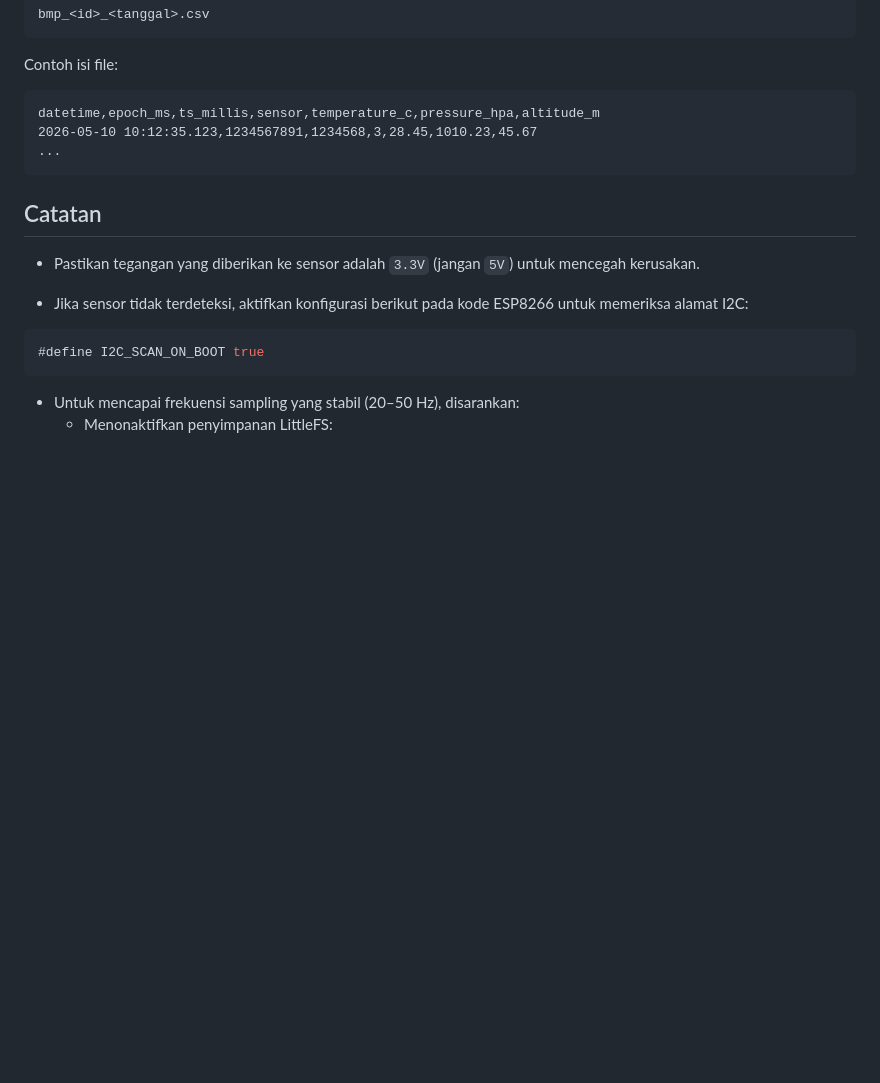
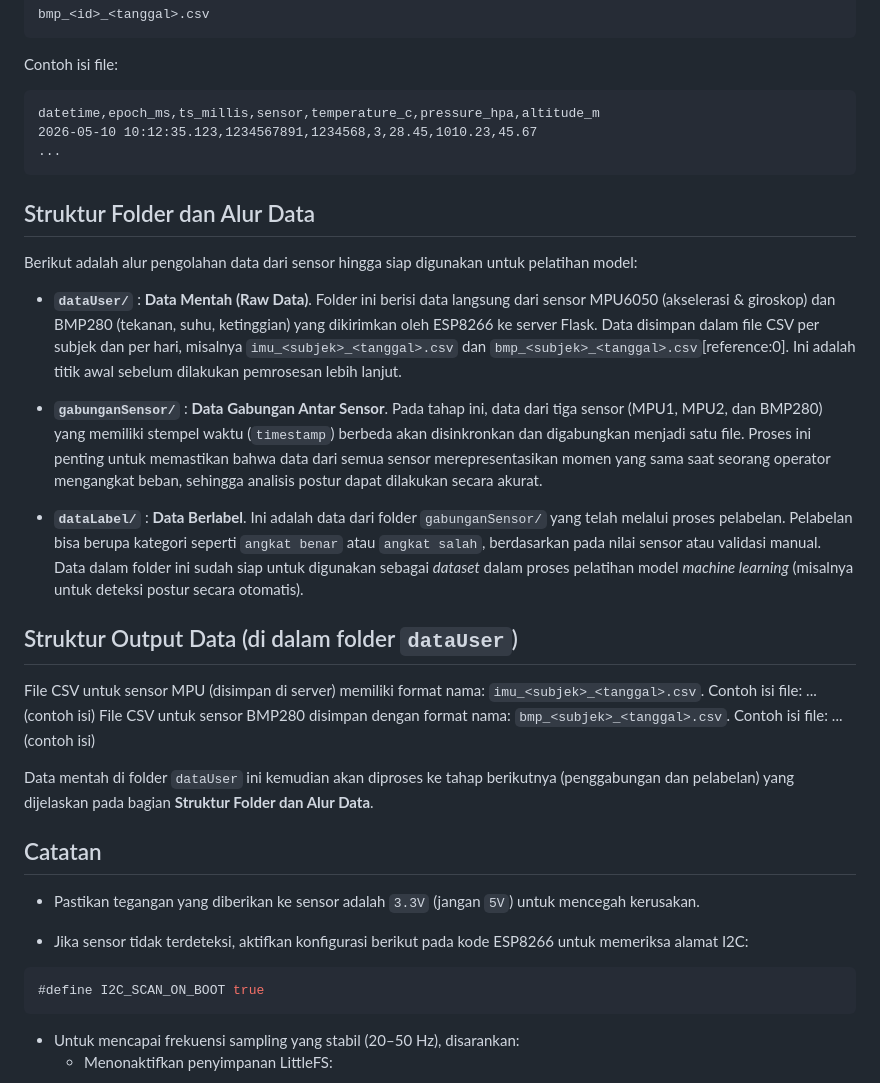
Before and after one commit to as-arthur/correct-lifting-detection-system, a Markdown page: README.md, the part around the change. Rendered like a GitHub page; blank space fills up the shorter version.

````diff
--- a/README.md
+++ b/README.md
@@ -169,6 +169,25 @@ datetime,epoch_ms,ts_millis,sensor,temperature_c,pressure_hpa,altitude_m
 ...
 ```
 
+## Struktur Folder dan Alur Data
+
+Berikut adalah alur pengolahan data dari sensor hingga siap digunakan untuk pelatihan model:
+
+*   **`dataUser/`** : **Data Mentah (Raw Data)**. Folder ini berisi data langsung dari sensor MPU6050 (akselerasi & giroskop) dan BMP280 (tekanan, suhu, ketinggian) yang dikirimkan oleh ESP8266 ke server Flask. Data disimpan dalam file CSV per subjek dan per hari, misalnya `imu_<subjek>_<tanggal>.csv` dan `bmp_<subjek>_<tanggal>.csv`[reference:0]. Ini adalah titik awal sebelum dilakukan pemrosesan lebih lanjut.
+
+*   **`gabunganSensor/`** : **Data Gabungan Antar Sensor**. Pada tahap ini, data dari tiga sensor (MPU1, MPU2, dan BMP280) yang memiliki stempel waktu (`timestamp`) berbeda akan disinkronkan dan digabungkan menjadi satu file. Proses ini penting untuk memastikan bahwa data dari semua sensor merepresentasikan momen yang sama saat seorang operator mengangkat beban, sehingga analisis postur dapat dilakukan secara akurat.
+
+*   **`dataLabel/`** : **Data Berlabel**. Ini adalah data dari folder `gabunganSensor/` yang telah melalui proses pelabelan. Pelabelan bisa berupa kategori seperti `angkat benar` atau `angkat salah`, berdasarkan pada nilai sensor atau validasi manual. Data dalam folder ini sudah siap untuk digunakan sebagai *dataset* dalam proses pelatihan model *machine learning* (misalnya untuk deteksi postur secara otomatis).
+
+## Struktur Output Data (di dalam folder `dataUser`)
+
+File CSV untuk sensor MPU (disimpan di server) memiliki format nama: `imu_<subjek>_<tanggal>.csv`. Contoh isi file:
+... (contoh isi)
+File CSV untuk sensor BMP280 disimpan dengan format nama: `bmp_<subjek>_<tanggal>.csv`. Contoh isi file:
+... (contoh isi)
+
+Data mentah di folder `dataUser` ini kemudian akan diproses ke tahap berikutnya (penggabungan dan pelabelan) yang dijelaskan pada bagian **Struktur Folder dan Alur Data**.
+
 ## Catatan
 
 - Pastikan tegangan yang diberikan ke sensor adalah `3.3V` (jangan `5V`) untuk mencegah kerusakan.
````
